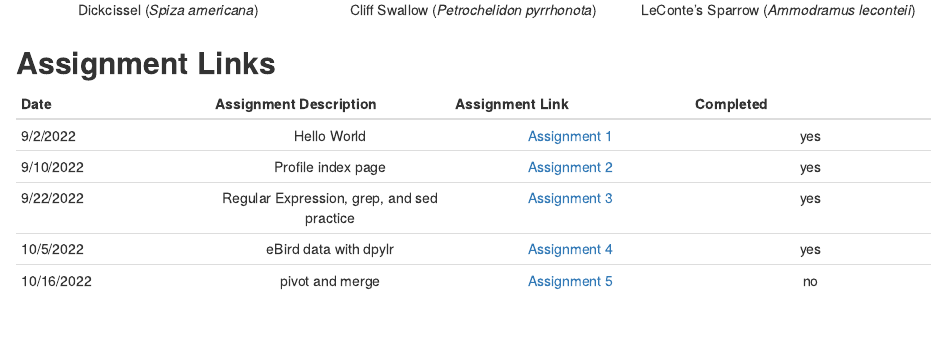
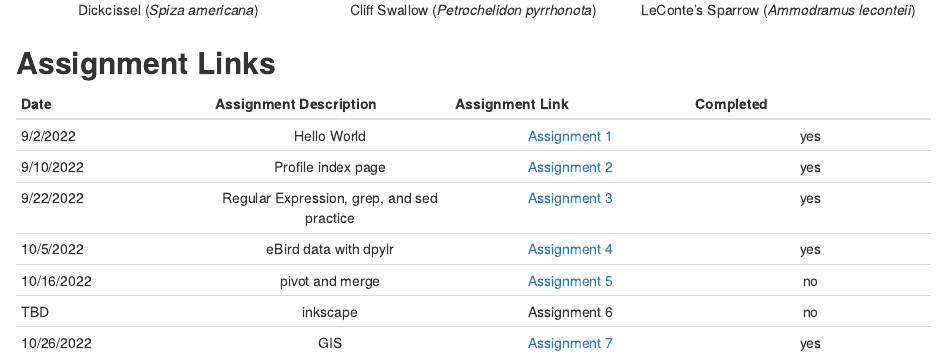
Before and after one commit to Amycwest/WestBIOL7263, an R Markdown document (index.Rmd): the page in a window 1100 px wide, from 740 px down. Rendered offline with R 4.5, knitr and Pandoc, with nearby package versions.

Commit message:
Assn_7 inevitable index typo fix

```diff
--- a/index.Rmd
+++ b/index.Rmd
@@ -46,3 +46,5 @@ I study birds! For my master's I studied the presence and physiology of birds at
 | 9/22/2022 | Regular Expression, grep, and sed practice | [Assignment 3](assignments/assn_3/Assignment_3.html) | yes
 | 10/5/2022 | eBird data with dpylr | [Assignment 4](assignments/assn_4/assn_4_markdown.html) | yes
 | 10/16/2022 | pivot and merge | [Assignment 5](assignments/assn_5/assn_5_markdown.html) | no
+| TBD | inkscape | Assignment 6 | no
+| 10/26/2022 | GIS | [Assignment 7](assignments/assn_7/Assn_7_markdown.html) | yes
```
Also changed, not shown: 1 other file.
